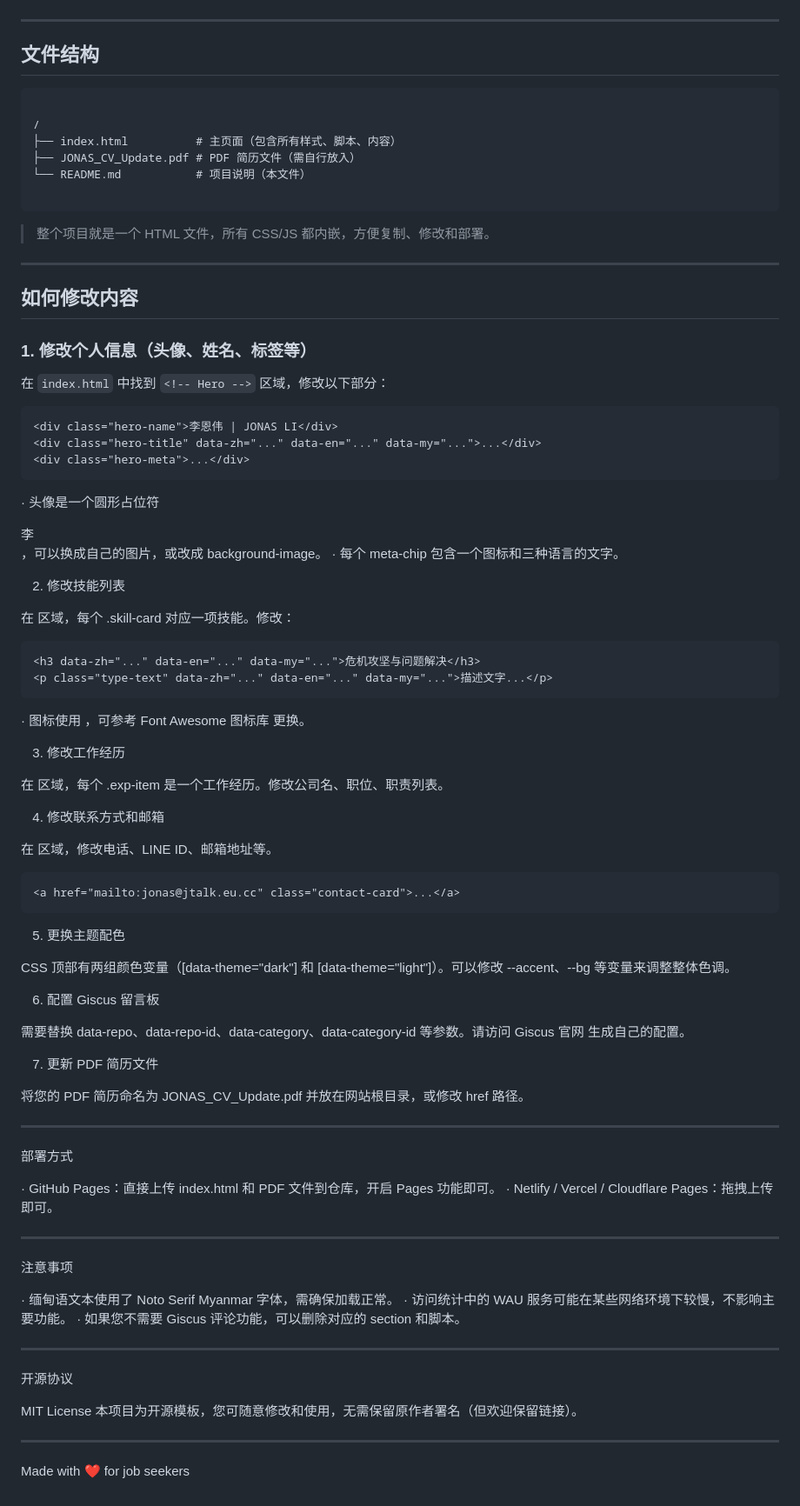
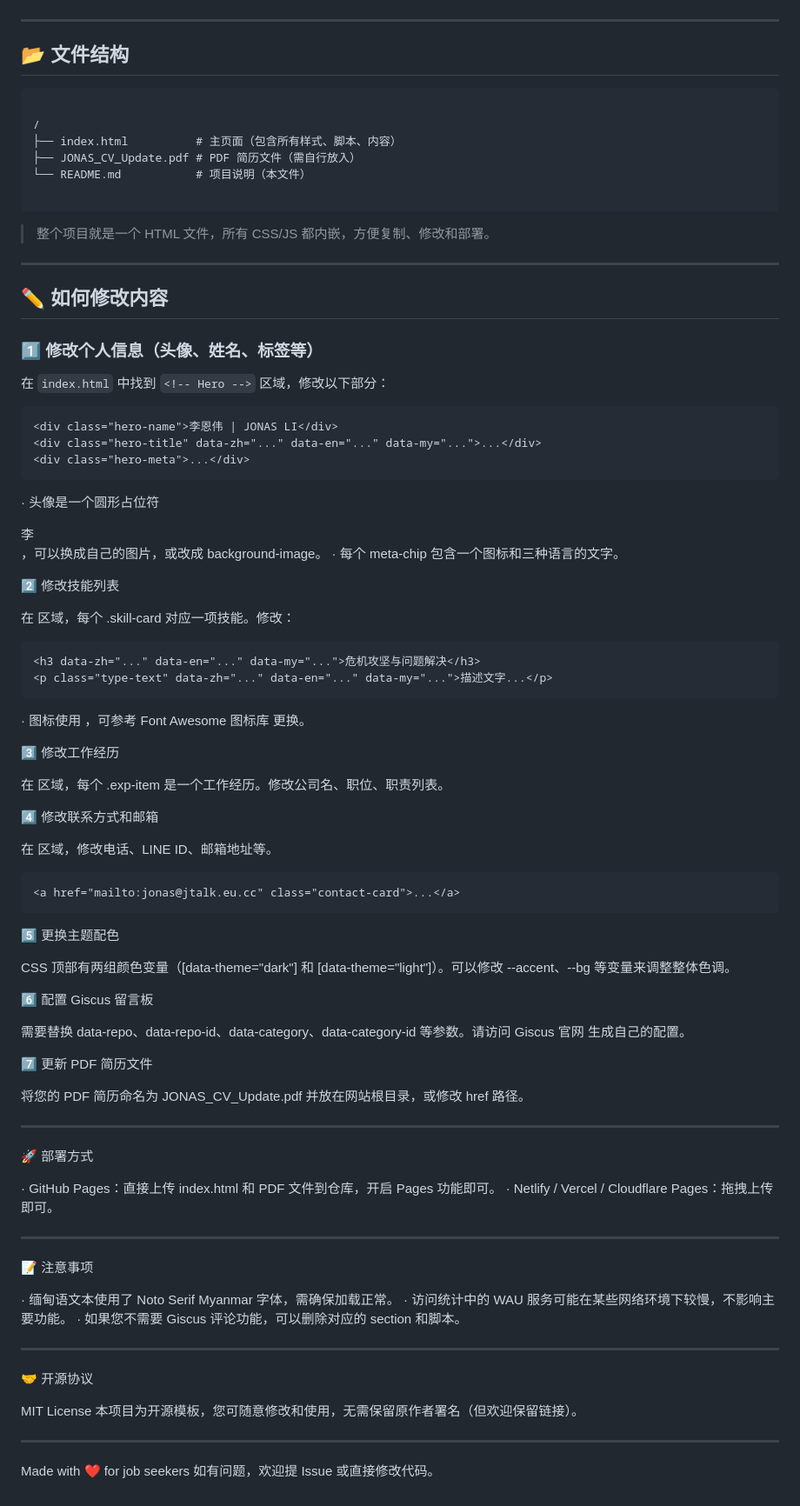
Before and after one commit to minnyinyioo/jonas-cv, a Markdown page: README.md, the part around one of its changes. Shown at 87% size. GitHub-like rendering.

````diff
--- a/README.md
+++ b/README.md
@@ -48,7 +43,7 @@
 
 ---
 
-## 文件结构
+## 📂 文件结构
 
 ```
 
@@ -63,9 +58,9 @@
 
 ---
 
-## 如何修改内容
+## ✏️ 如何修改内容
 
-### 1. 修改个人信息（头像、姓名、标签等）
+### 1️⃣ 修改个人信息（头像、姓名、标签等）
 在 `index.html` 中找到 `<!-- Hero -->` 区域，修改以下部分：
 ```html
 <div class="hero-name">李恩伟 | JONAS LI</div>
@@ -76,7 +71,7 @@
 · 头像是一个圆形占位符 <div class="avatar-placeholder">李</div>，可以换成自己的图片，或改成 background-image。
 · 每个 meta-chip 包含一个图标和三种语言的文字。
 
-2. 修改技能列表
+2️⃣ 修改技能列表
 
 在 <!-- Skills --> 区域，每个 .skill-card 对应一项技能。修改：
 
@@ -87,11 +82,11 @@
 
 · 图标使用 <i class="fas fa-bell"></i>，可参考 Font Awesome 图标库 更换。
 
-3. 修改工作经历
+3️⃣ 修改工作经历
 
 在 <!-- Experience --> 区域，每个 .exp-item 是一个工作经历。修改公司名、职位、职责列表。
 
-4. 修改联系方式和邮箱
+4️⃣ 修改联系方式和邮箱
 
 在 <!-- Contact --> 区域，修改电话、LINE ID、邮箱地址等。
 
@@ -99,28 +94,28 @@
 <a href="mailto:jonas@jtalk.eu.cc" class="contact-card">...</a>
 ```
 
-5. 更换主题配色
+5️⃣ 更换主题配色
 
 CSS 顶部有两组颜色变量（[data-theme="dark"] 和 [data-theme="light"]）。可以修改 --accent、--bg 等变量来调整整体色调。
 
-6. 配置 Giscus 留言板
+6️⃣ 配置 Giscus 留言板
 
 需要替换 data-repo、data-repo-id、data-category、data-category-id 等参数。请访问 Giscus 官网 生成自己的配置。
 
-7. 更新 PDF 简历文件
+7️⃣ 更新 PDF 简历文件
 
 将您的 PDF 简历命名为 JONAS_CV_Update.pdf 并放在网站根目录，或修改 href 路径。
 
 ---
 
-部署方式
+🚀 部署方式
 
 · GitHub Pages：直接上传 index.html 和 PDF 文件到仓库，开启 Pages 功能即可。
 · Netlify / Vercel / Cloudflare Pages：拖拽上传即可。
 
 ---
 
-注意事项
+📝 注意事项
 
 · 缅甸语文本使用了 Noto Serif Myanmar 字体，需确保加载正常。
 · 访问统计中的 WAU 服务可能在某些网络环境下较慢，不影响主要功能。
@@ -128,7 +123,7 @@ CSS 顶部有两组颜色变量（[data-theme="dark"] 和 [data-theme="light"]
 
 ---
 
-开源协议
+🤝 开源协议
 
 MIT License
 本项目为开源模板，您可随意修改和使用，无需保留原作者署名（但欢迎保留链接）。
@@ -136,3 +131,4 @@ MIT License
 ---
 
 Made with ❤️ for job seekers
+如有问题，欢迎提 Issue 或直接修改代码。
````
Also changed, not shown: other parts of README.md (+20 -25 lines).
